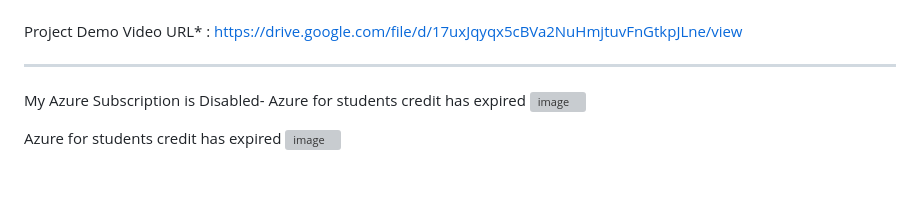
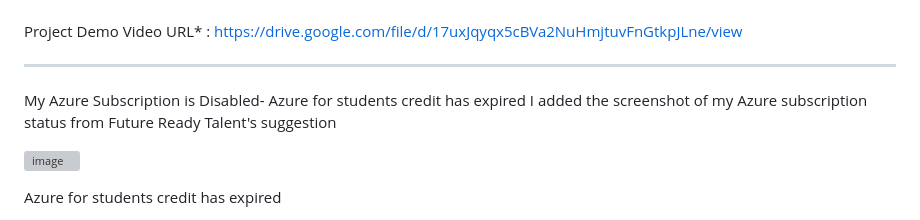
Before and after one commit to nageshkalburgi/Microsoft-Future-Ready-Talent-Internship1, a Markdown page: README.md, the part around the change. Drawn GitHub-style; blank space fills up the shorter version; grey boxes are pictures that could not be loaded.

```diff
--- a/README.md
+++ b/README.md
@@ -46,7 +46,10 @@ ________________________________________________________________________________
 Project Demo Video URL* : https://drive.google.com/file/d/17uxJqyqx5cBVa2NuHmjtuvFnGtkpJLne/view
 __________________________________________________________________________________________________________________________
 My Azure Subscription is Disabled- Azure for students credit has expired
+I added the screenshot of my Azure subscription status from Future Ready Talent's suggestion
+
 ![image](https://github.com/nageshkalburgi/Microsoft-Future-Ready-Talent-Internship1/assets/114789712/f1634521-f95b-4c66-9aa4-b904029aa868)
 
 Azure for students credit has expired
+
 ![image](https://github.com/nageshkalburgi/Microsoft-Future-Ready-Talent-Internship1/assets/114789712/ba164e95-9e5c-4a82-938c-84d5de9aba97)
```
